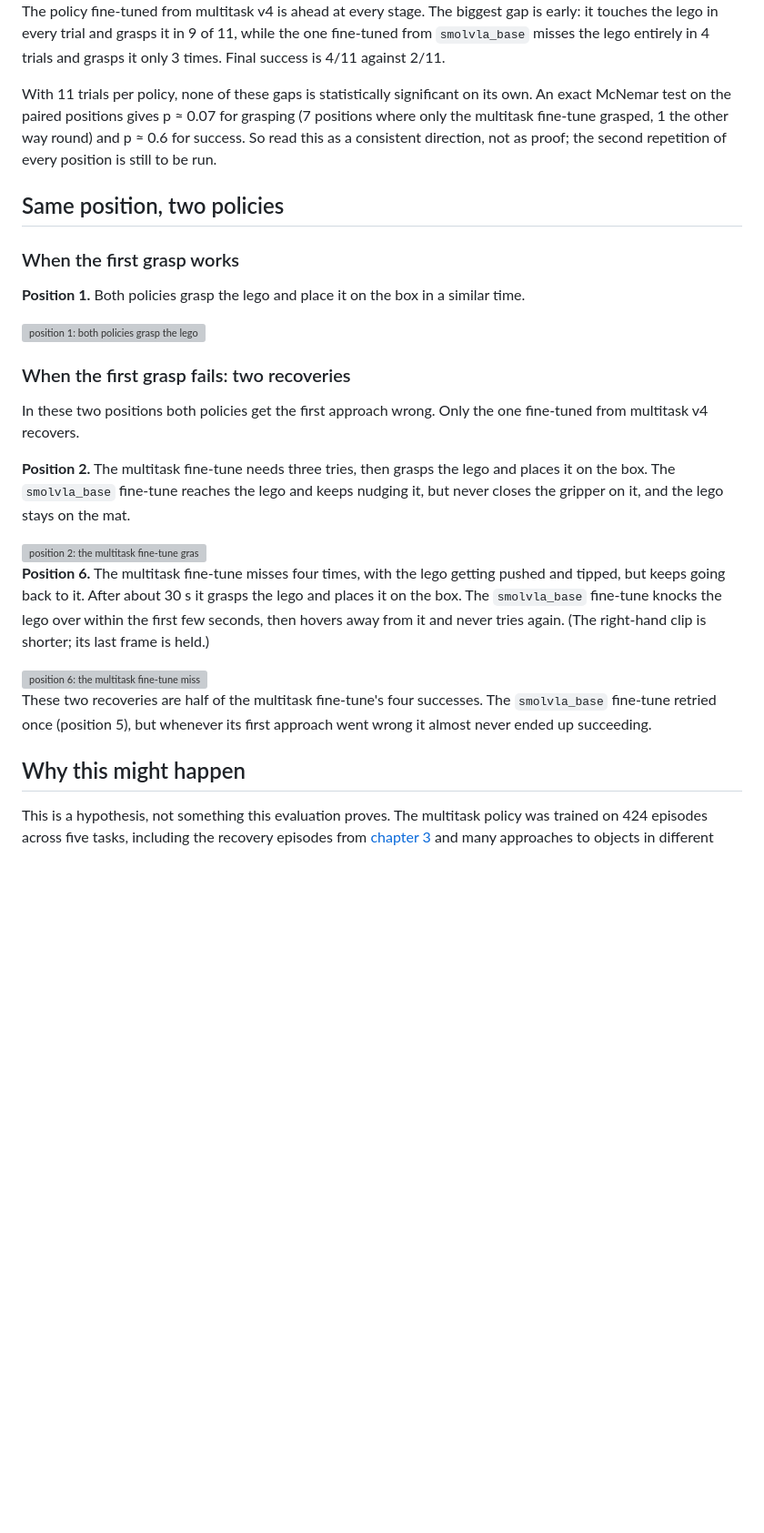
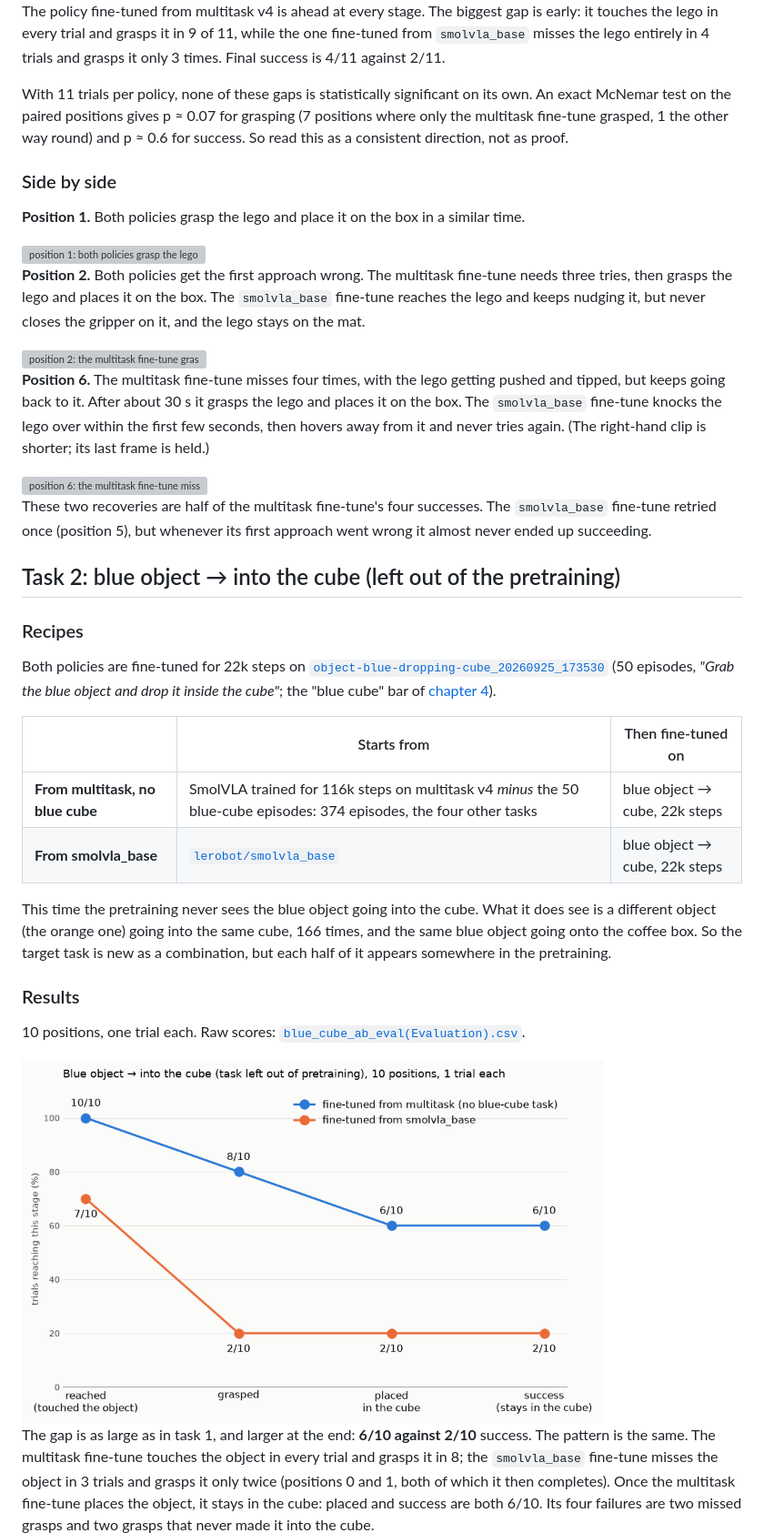
Before and after one commit to StefanoS90/lerobot-learning-lab, a Markdown page: 05-multitask-pretraining/README.md, the part around one of its changes. Shown at 91% size. Rendered like a GitHub page; pictures changed too: 05-multitask-pretraining/assets/stage_completion_bluecube.png (added); blank space fills up the shorter version; grey boxes are pictures that could not be loaded.

Commit message:
Add chapter 5 experiment on a task held out from pretraining
Co-Authored-By: Claude Opus 5.5 <noreply@anthropic.com>

```diff
--- a/05-multitask-pretraining/README.md
+++ b/05-multitask-pretraining/README.md
@@ -55,24 +79,17 @@ success is 4/11 against 2/11.
 With 11 trials per policy, none of these gaps is statistically significant on its own. An exact
 McNemar test on the paired positions gives p ≈ 0.07 for grasping (7 positions where only the
 multitask fine-tune grasped, 1 the other way round) and p ≈ 0.6 for success. So read this as a
-consistent direction, not as proof; the second repetition of every position is still to be run.
+consistent direction, not as proof.
 
-## Same position, two policies
-
-### When the first grasp works
+### Side by side
 
 **Position 1.** Both policies grasp the lego and place it on the box in a similar time.
 
 <img src="assets/position1_both_succeed.gif" width="720" alt="position 1: both policies grasp the lego and place it on the coffee box">
 
-### When the first grasp fails: two recoveries
-
-In these two positions both policies get the first approach wrong. Only the one fine-tuned
-from multitask v4 recovers.
-
-**Position 2.** The multitask fine-tune needs three tries, then grasps the lego and places it
-on the box. The `smolvla_base` fine-tune reaches the lego and keeps nudging it, but never
-closes the gripper on it, and the lego stays on the mat.
+**Position 2.** Both policies get the first approach wrong. The multitask fine-tune needs three
+tries, then grasps the lego and places it on the box. The `smolvla_base` fine-tune reaches the
+lego and keeps nudging it, but never closes the gripper on it, and the lego stays on the mat.
 
 <img src="assets/position2_success_vs_failure.gif" width="720" alt="position 2: the multitask fine-tune grasps the lego after a few tries and places it on the box; the base fine-tune nudges the lego but never grasps it">
 
@@ -88,7 +105,36 @@ These two recoveries are half of the multitask fine-tune's four successes. The `
 fine-tune retried once (position 5), but whenever its first approach went wrong it almost never
 ended up succeeding.
 
-## Why this might happen
+## Task 2: blue object → into the cube (left out of the pretraining)
 
-This is a hypothesis, not something this evaluation proves. The multitask policy was trained on
-424 episodes across five tasks, including the recovery episodes from
+### Recipes
+
+Both policies are fine-tuned for 22k steps on
+[`object-blue-dropping-cube_20260925_173530`](https://huggingface.co/datasets/ssabats/object-blue-dropping-cube_20260925_173530)
+(50 episodes, *"Grab the blue object and drop it inside the cube"*; the "blue cube" bar of
+[chapter 4](../04-language-multitask/README.md)).
+
+| | Starts from | Then fine-tuned on |
+|---|---|---|
+| **From multitask, no blue cube** | SmolVLA trained for 116k steps on multitask v4 *minus* the 50 blue-cube episodes: 374 episodes, the four other tasks | blue object → cube, 22k steps |
+| **From smolvla_base** | [`lerobot/smolvla_base`](https://huggingface.co/lerobot/smolvla_base) | blue object → cube, 22k steps |
+
+This time the pretraining never sees the blue object going into the cube. What it does see is
+a different object (the orange one) going into the same cube, 166 times, and the same blue
+object going onto the coffee box. So the target task is new as a combination, but each half of
+it appears somewhere in the pretraining.
+
+### Results
+
+10 positions, one trial each. Raw scores:
+[`blue_cube_ab_eval(Evaluation).csv`](blue_cube_ab_eval%28Evaluation%29.csv).
+
+<img src="assets/stage_completion_bluecube.png" width="640" alt="stage completion, blue object into the cube: fine-tuned from multitask without the blue-cube task reaches 10/10, grasps 8/10, places 6/10, succeeds 6/10; fine-tuned from smolvla_base reaches 7/10, grasps 2/10, places 2/10, succeeds 2/10">
+
+The gap is as large as in task 1, and larger at the end: **6/10 against 2/10** success. The
+pattern is the same. The multitask fine-tune touches the object in every trial and grasps it in
+8; the `smolvla_base` fine-tune misses the object in 3 trials and grasps it only twice
+(positions 0 and 1, both of which it then completes). Once the multitask fine-tune places the
+object, it stays in the cube: placed and success are both 6/10. Its four failures are two missed
+grasps and two grasps that never made it into the cube.
+
```
Also changed, not shown: other parts of 05-multitask-pretraining/README.md (+90 -48 lines), 2 other files.
